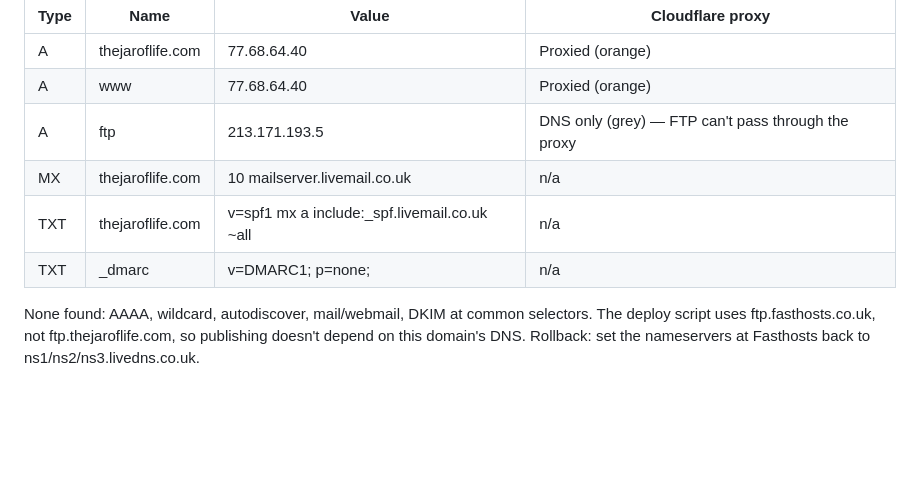
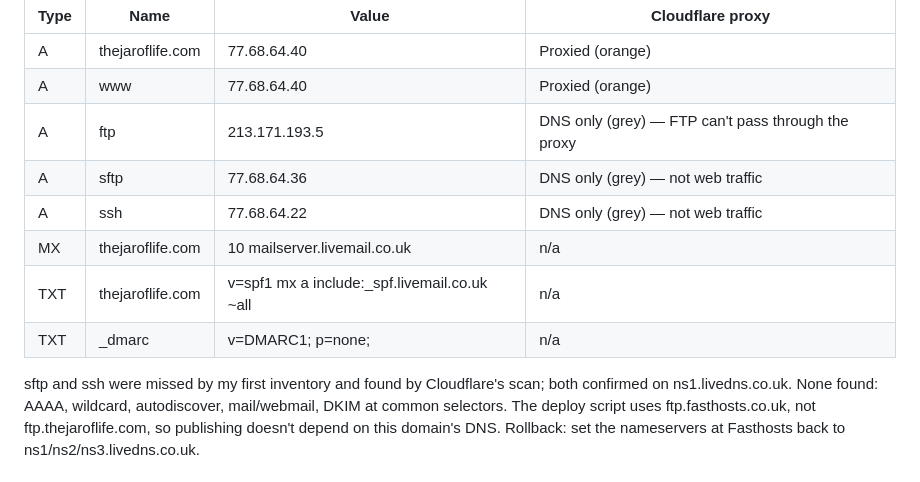
Before and after one commit to NicolJarvie/first-pr-practice, a Markdown page: WEBSITE_PLAN.md, the part around the change. Drawn GitHub-style; blank space fills up the shorter version.

Commit message:
WEBSITE_PLAN: add sftp and ssh records to the DNS snapshot
Co-Authored-By: Claude Opus 5.5 <noreply@anthropic.com>

```diff
--- a/WEBSITE_PLAN.md
+++ b/WEBSITE_PLAN.md
@@ -38,10 +38,13 @@ Nameservers: ns1/ns2/ns3.livedns.co.uk (Fasthosts). DNSSEC: off (no DS or DNSKEY
 | A | thejaroflife.com | 77.68.64.40 | Proxied (orange) |
 | A | www | 77.68.64.40 | Proxied (orange) |
 | A | ftp | 213.171.193.5 | DNS only (grey) — FTP can't pass through the proxy |
+| A | sftp | 77.68.64.36 | DNS only (grey) — not web traffic |
+| A | ssh | 77.68.64.22 | DNS only (grey) — not web traffic |
 | MX | thejaroflife.com | 10 mailserver.livemail.co.uk | n/a |
 | TXT | thejaroflife.com | v=spf1 mx a include:_spf.livemail.co.uk ~all | n/a |
 | TXT | _dmarc | v=DMARC1; p=none; | n/a |
 
+sftp and ssh were missed by my first inventory and found by Cloudflare's scan; both confirmed on ns1.livedns.co.uk.
 None found: AAAA, wildcard, autodiscover, mail/webmail, DKIM at common selectors.
 The deploy script uses ftp.fasthosts.co.uk, not ftp.thejaroflife.com, so publishing doesn't depend on this domain's DNS.
 Rollback: set the nameservers at Fasthosts back to ns1/ns2/ns3.livedns.co.uk.
```
